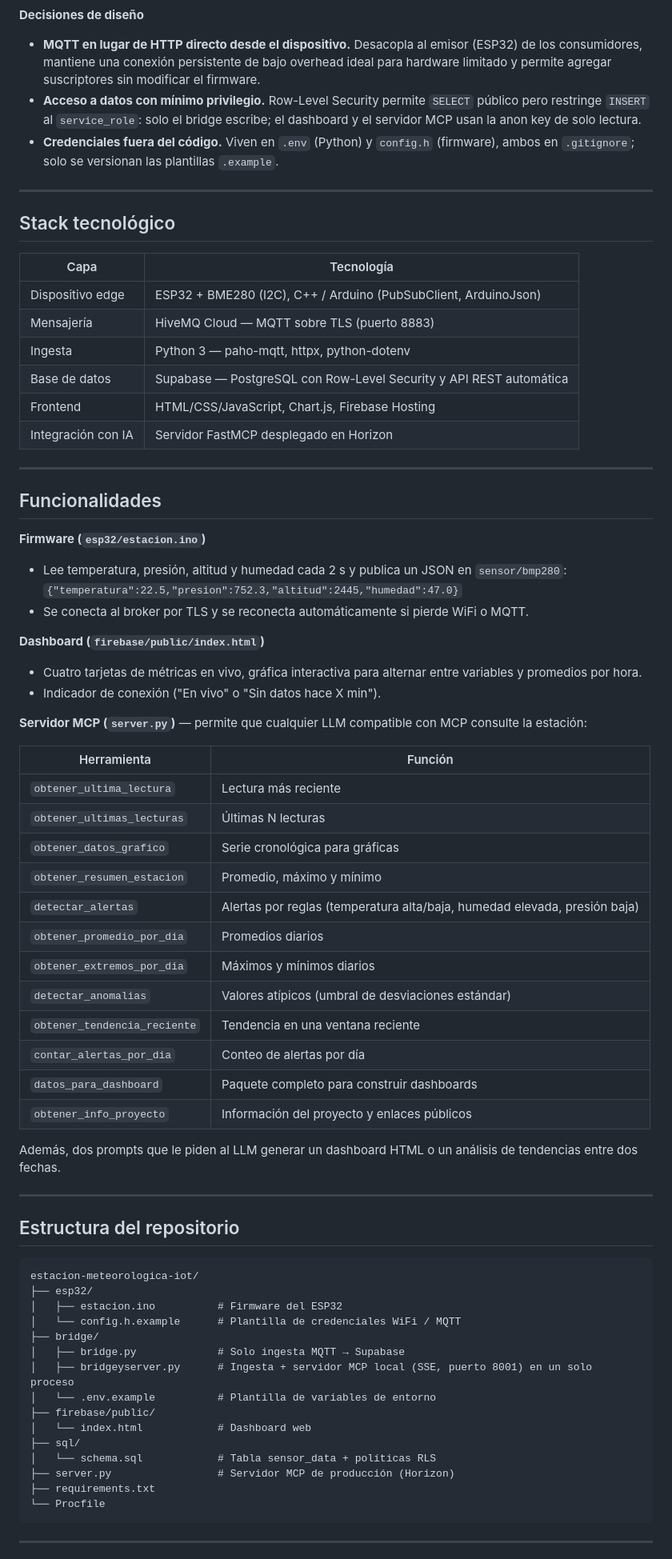
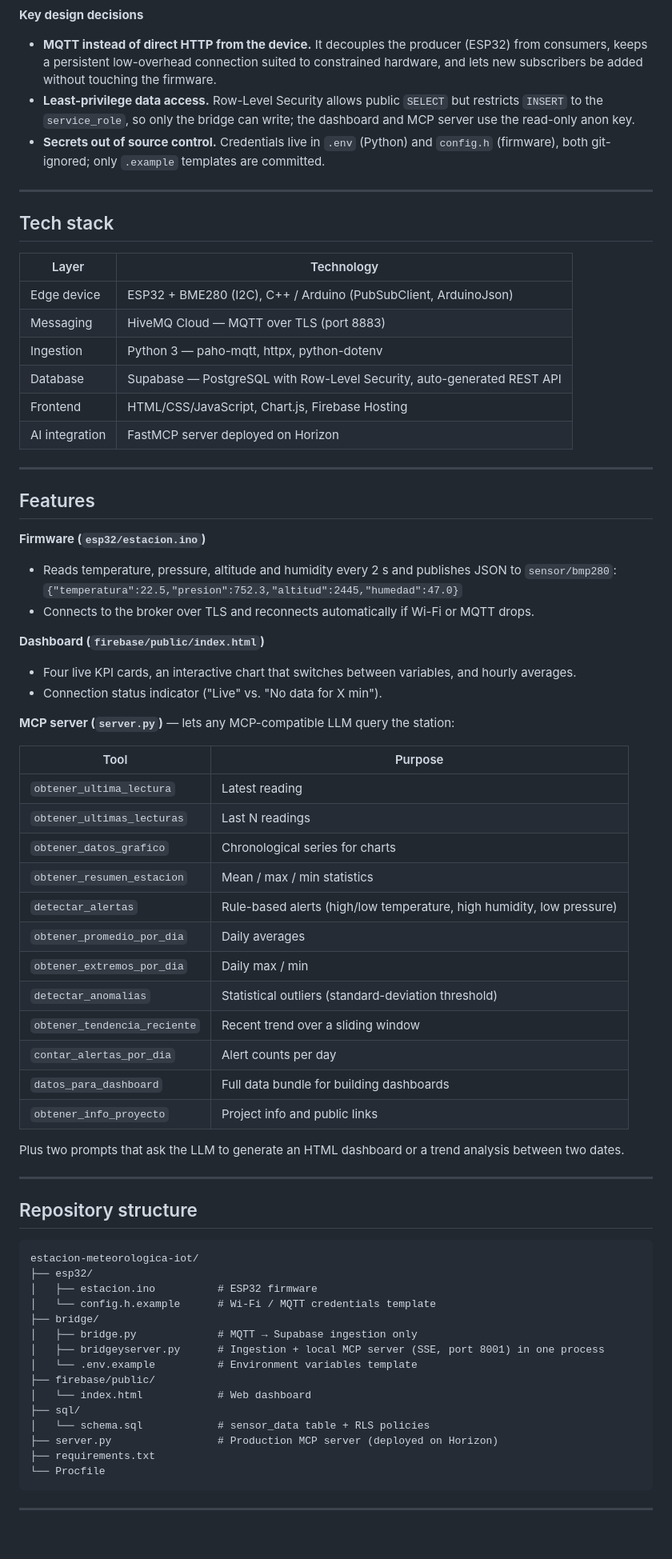
Before and after one commit to marcomuoz56-dev/estacion-meteorologica-iot, a Markdown page: README.md, the part around one of its changes. Shown at 80% size. GitHub-like rendering; blank space fills up the shorter version.

````diff
--- a/README.md
+++ b/README.md
@@ -25,74 +25,74 @@ flowchart LR
 ```
 
-**Decisiones de diseño**
+**Key design decisions**
 
-- **MQTT en lugar de HTTP directo desde el dispositivo.** Desacopla al emisor (ESP32) de los consumidores, mantiene una conexión persistente de bajo overhead ideal para hardware limitado y permite agregar suscriptores sin modificar el firmware.
-- **Acceso a datos con mínimo privilegio.** Row-Level Security permite `SELECT` público pero restringe `INSERT` al `service_role`: solo el bridge escribe; el dashboard y el servidor MCP usan la anon key de solo lectura.
-- **Credenciales fuera del código.** Viven en `.env` (Python) y `config.h` (firmware), ambos en `.gitignore`; solo se versionan las plantillas `.example`.
+- **MQTT instead of direct HTTP from the device.** It decouples the producer (ESP32) from consumers, keeps a persistent low-overhead connection suited to constrained hardware, and lets new subscribers be added without touching the firmware.
+- **Least-privilege data access.** Row-Level Security allows public `SELECT` but restricts `INSERT` to the `service_role`, so only the bridge can write; the dashboard and MCP server use the read-only anon key.
+- **Secrets out of source control.** Credentials live in `.env` (Python) and `config.h` (firmware), both git-ignored; only `.example` templates are committed.
 
 ---
 
-## Stack tecnológico
+## Tech stack
 
-| Capa | Tecnología |
+| Layer | Technology |
 | --- | --- |
-| Dispositivo edge | ESP32 + BME280 (I2C), C++ / Arduino (PubSubClient, ArduinoJson) |
-| Mensajería | HiveMQ Cloud — MQTT sobre TLS (puerto 8883) |
-| Ingesta | Python 3 — paho-mqtt, httpx, python-dotenv |
-| Base de datos | Supabase — PostgreSQL con Row-Level Security y API REST automática |
+| Edge device | ESP32 + BME280 (I2C), C++ / Arduino (PubSubClient, ArduinoJson) |
+| Messaging | HiveMQ Cloud — MQTT over TLS (port 8883) |
+| Ingestion | Python 3 — paho-mqtt, httpx, python-dotenv |
+| Database | Supabase — PostgreSQL with Row-Level Security, auto-generated REST API |
 | Frontend | HTML/CSS/JavaScript, Chart.js, Firebase Hosting |
-| Integración con IA | Servidor FastMCP desplegado en Horizon |
+| AI integration | FastMCP server deployed on Horizon |
 
 ---
 
-## Funcionalidades
+## Features
 
 **Firmware (`esp32/estacion.ino`)**
-- Lee temperatura, presión, altitud y humedad cada 2 s y publica un JSON en `sensor/bmp280`:
+- Reads temperature, pressure, altitude and humidity every 2 s and publishes JSON to `sensor/bmp280`:
   `{"temperatura":22.5,"presion":752.3,"altitud":2445,"humedad":47.0}`
-- Se conecta al broker por TLS y se reconecta automáticamente si pierde WiFi o MQTT.
+- Connects to the broker over TLS and reconnects automatically if Wi-Fi or MQTT drops.
 
 **Dashboard (`firebase/public/index.html`)**
-- Cuatro tarjetas de métricas en vivo, gráfica interactiva para alternar entre variables y promedios por hora.
-- Indicador de conexión ("En vivo" o "Sin datos hace X min").
+- Four live KPI cards, an interactive chart that switches between variables, and hourly averages.
+- Connection status indicator ("Live" vs. "No data for X min").
 
-**Servidor MCP (`server.py`)** — permite que cualquier LLM compatible con MCP consulte la estación:
+**MCP server (`server.py`)** — lets any MCP-compatible LLM query the station:
 
-| Herramienta | Función |
+| Tool | Purpose |
 | --- | --- |
-| `obtener_ultima_lectura` | Lectura más reciente |
-| `obtener_ultimas_lecturas` | Últimas N lecturas |
-| `obtener_datos_grafico` | Serie cronológica para gráficas |
-| `obtener_resumen_estacion` | Promedio, máximo y mínimo |
-| `detectar_alertas` | Alertas por reglas (temperatura alta/baja, humedad elevada, presión baja) |
-| `obtener_promedio_por_dia` | Promedios diarios |
-| `obtener_extremos_por_dia` | Máximos y mínimos diarios |
-| `detectar_anomalias` | Valores atípicos (umbral de desviaciones estándar) |
-| `obtener_tendencia_reciente` | Tendencia en una ventana reciente |
-| `contar_alertas_por_dia` | Conteo de alertas por día |
-| `datos_para_dashboard` | Paquete completo para construir dashboards |
-| `obtener_info_proyecto` | Información del proyecto y enlaces públicos |
+| `obtener_ultima_lectura` | Latest reading |
+| `obtener_ultimas_lecturas` | Last N readings |
+| `obtener_datos_grafico` | Chronological series for charts |
+| `obtener_resumen_estacion` | Mean / max / min statistics |
+| `detectar_alertas` | Rule-based alerts (high/low temperature, high humidity, low pressure) |
+| `obtener_promedio_por_dia` | Daily averages |
+| `obtener_extremos_por_dia` | Daily max / min |
+| `detectar_anomalias` | Statistical outliers (standard-deviation threshold) |
+| `obtener_tendencia_reciente` | Recent trend over a sliding window |
+| `contar_alertas_por_dia` | Alert counts per day |
+| `datos_para_dashboard` | Full data bundle for building dashboards |
+| `obtener_info_proyecto` | Project info and public links |
 
-Además, dos prompts que le piden al LLM generar un dashboard HTML o un análisis de tendencias entre dos fechas.
+Plus two prompts that ask the LLM to generate an HTML dashboard or a trend analysis between two dates.
 
 ---
 
-## Estructura del repositorio
+## Repository structure
 
 ```
 estacion-meteorologica-iot/
 ├── esp32/
-│   ├── estacion.ino          # Firmware del ESP32
-│   └── config.h.example      # Plantilla de credenciales WiFi / MQTT
+│   ├── estacion.ino          # ESP32 firmware
+│   └── config.h.example      # Wi-Fi / MQTT credentials template
 ├── bridge/
-│   ├── bridge.py             # Solo ingesta MQTT → Supabase
-│   ├── bridgeyserver.py      # Ingesta + servidor MCP local (SSE, puerto 8001) en un solo proceso
-│   └── .env.example          # Plantilla de variables de entorno
+│   ├── bridge.py             # MQTT → Supabase ingestion only
+│   ├── bridgeyserver.py      # Ingestion + local MCP server (SSE, port 8001) in one process
+│   └── .env.example          # Environment variables template
 ├── firebase/public/
-│   └── index.html            # Dashboard web
+│   └── index.html            # Web dashboard
 ├── sql/
-│   └── schema.sql            # Tabla sensor_data + políticas RLS
-├── server.py                 # Servidor MCP de producción (Horizon)
+│   └── schema.sql            # sensor_data table + RLS policies
+├── server.py                 # Production MCP server (deployed on Horizon)
 ├── requirements.txt
 └── Procfile
 ```
````
Also changed, not shown: other parts of README.md (+36 -36 lines).
